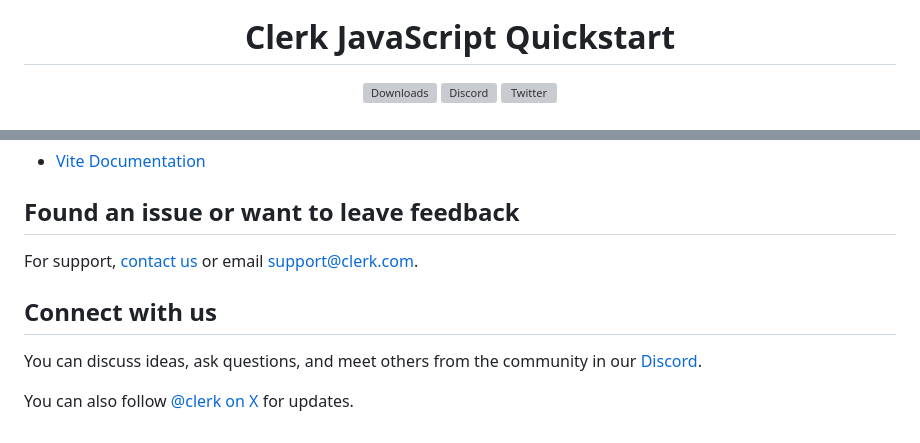
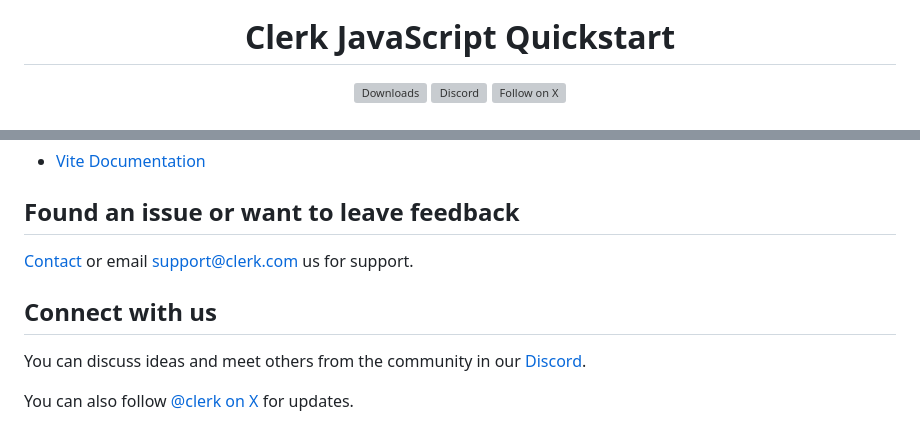
Before and after one commit to clerk/clerk-javascript-quickstart, a Markdown page: README.md, 2 parts joined by grey strips. Rendered like a GitHub page; grey boxes are pictures that could not be loaded.

Commit message:
Apply suggestions from code review
Co-authored-by: Michael Novotny <manovotny@gmail.com>

```diff
--- a/README.md
+++ b/README.md
@@ -18,7 +18,7 @@
     <img alt="Discord" src="https://img.shields.io/discord/856971667393609759?color=7389D8&label&logo=discord&logoColor=ffffff" />
   </a>
   <a href="https://x.com/clerk">
-    <img alt="Twitter" src="https://img.shields.io/twitter/url.svg?label=%40clerk&style=social&url=https%3A%2F%2Fx.com%2Fclerk" />
+    <img alt="Follow on X" src="https://img.shields.io/twitter/url.svg?label=%40clerk&style=social&url=https%3A%2F%2Fx.com%2Fclerk" />
   </a>
   <br />
   <br />
@@ -86,10 +86,10 @@ To learn more about Clerk and JavaScript, check out the following resources:
 
 ## Found an issue or want to leave feedback
 
-For support, [contact us](https://clerk.com/contact/support) or email [support@clerk.com](mailto:support@clerk.com).
+[Contact](https://clerk.com/contact/support) or email [support@clerk.com](mailto:support@clerk.com) us for support.
 
 ## Connect with us
 
-You can discuss ideas, ask questions, and meet others from the community in our [Discord](https://clerk.com/discord).
+You can discuss ideas and meet others from the community in our [Discord](https://clerk.com/discord).
 
 You can also follow [@clerk on X](https://x.com/clerk) for updates.
```
